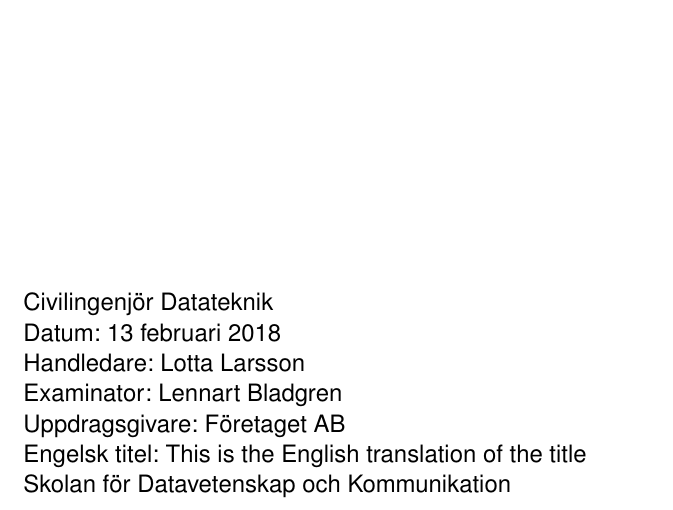
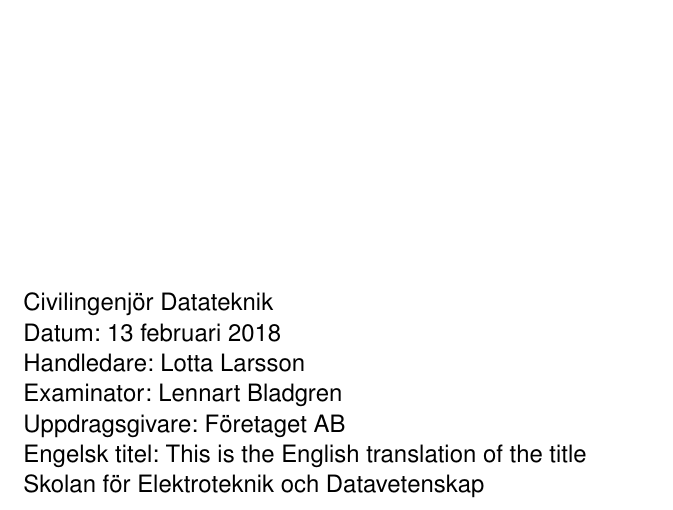
Before and after one commit to eX-Mech/kthlatex, a LaTeX thesis (kththesis/exempelavhandling.tex): part of page 1 of 12, cut so that both start at the same text. Compiled offline with pdfLaTeX.

Commit message:
Update school name also in swedish template

```diff
--- a/kththesis/exempelavhandling.tex
+++ b/kththesis/exempelavhandling.tex
@@ -15,7 +15,7 @@
 \examiner{Lennart Bladgren}
 \principal{Företaget AB}
 \programme{Civilingenjör Datateknik}
-\school{Skolan för Datavetenskap och Kommunikation}
+\school{Skolan för Elektroteknik och Datavetenskap}
 \date{\today}
 
 
```
